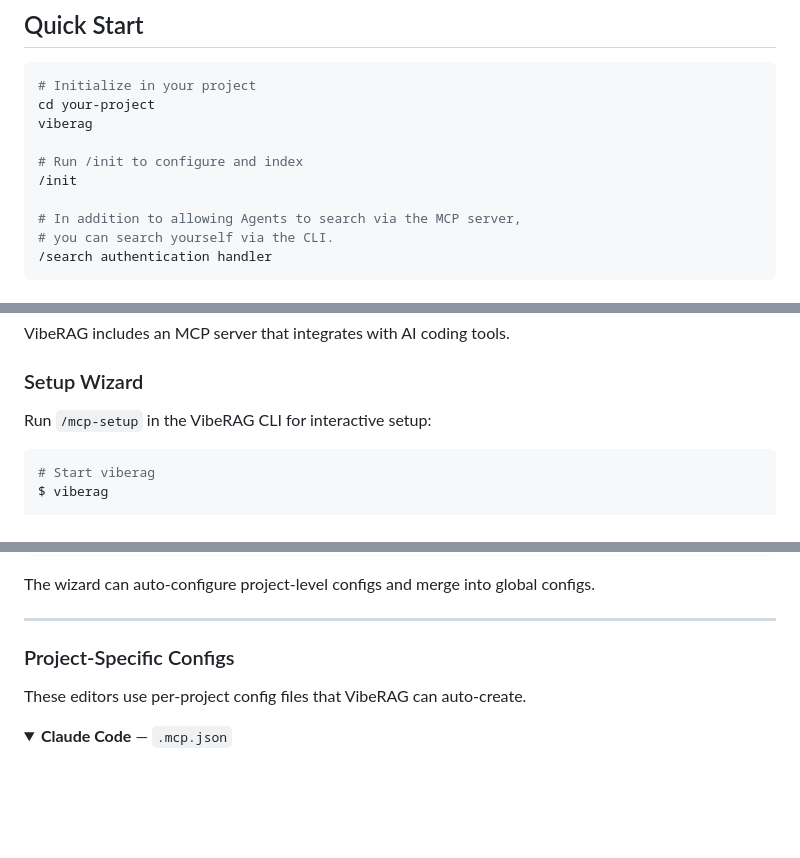
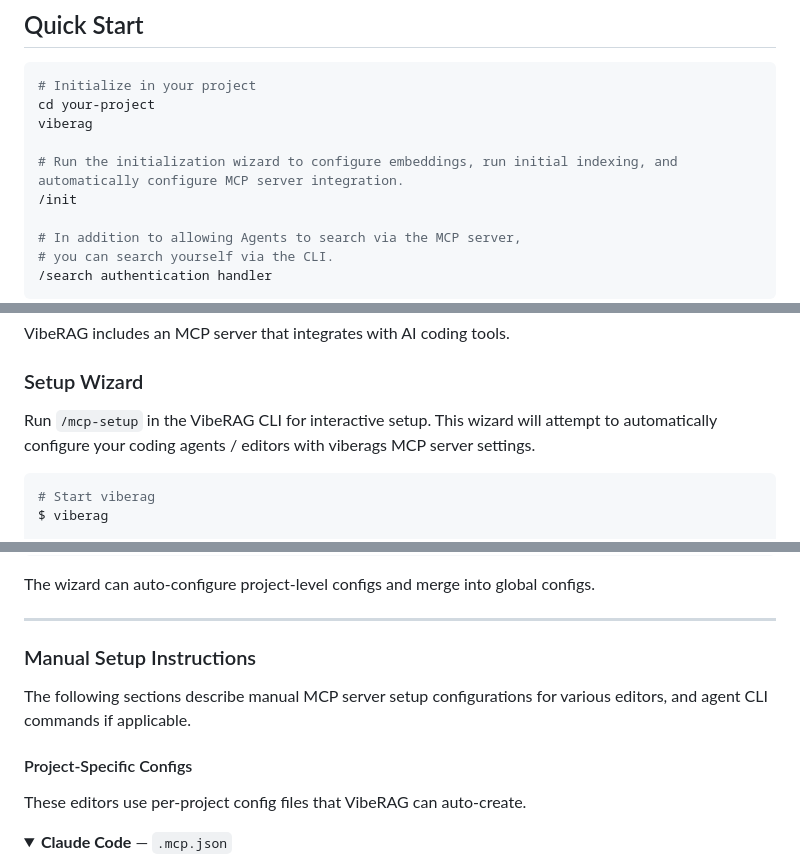
Before and after one commit to mdrideout/viberag, a Markdown page: README.md, 3 parts joined by grey strips. Rendered like a GitHub page; folded sections open; blank space fills up the shorter version.

Commit message:
Documentation improvements.

````diff
--- a/README.md
+++ b/README.md
@@ -25,7 +25,7 @@ npm install -g viberag
 cd your-project
 viberag
 
-# Run /init to configure and index
+# Run the initialization wizard to configure embeddings, run initial indexing, and automatically configure MCP server integration.
 /init
 
 # In addition to allowing Agents to search via the MCP server,
@@ -78,7 +78,7 @@ VibeRAG includes an MCP server that integrates with AI coding tools.
 
 ### Setup Wizard
 
-Run `/mcp-setup` in the VibeRAG CLI for interactive setup:
+Run `/mcp-setup` in the VibeRAG CLI for interactive setup. This wizard will attempt to automatically configure your coding agents / editors with viberags MCP server settings.
 
 ```bash
 # Start viberag
@@ -113,7 +113,11 @@ The wizard can auto-configure project-level configs and merge into global config
 
 ---
 
-### Project-Specific Configs
+### Manual Setup Instructions
+
+The following sections describe manual MCP server setup configurations for various editors, and agent CLI commands if applicable.
+
+#### Project-Specific Configs
 
 These editors use per-project config files that VibeRAG can auto-create.
 
````
Also changed, not shown: other parts of README.md (+1 -1 lines).
